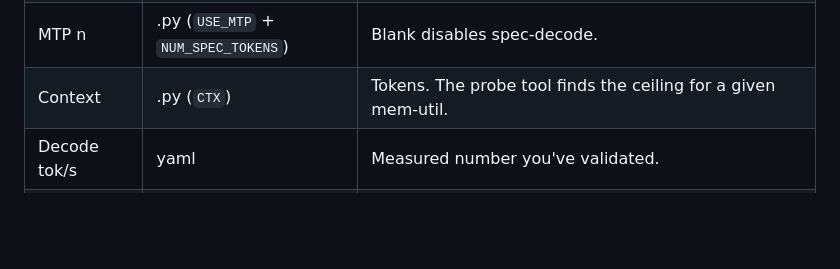
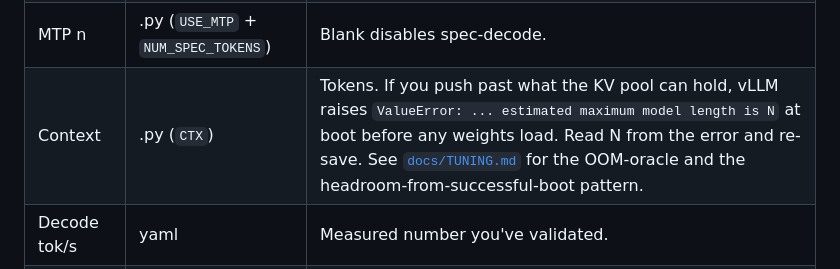
Before and after one commit to nikolatesla20/qwen3.6-windows-server, a Markdown page: docs/SNAPSHOTS.md, the part around the change. GitHub-like rendering; blank space fills up the shorter version.

```diff
--- a/docs/SNAPSHOTS.md
+++ b/docs/SNAPSHOTS.md
@@ -142,7 +142,7 @@ change between configs. This is the full set:
 | TP / PP | .py | Tensor / pipeline parallel. TP=2 is unusable on Windows (~7 tok/s). |
 | GPU mem-util | .py (`GPU_MEM_UTIL`) | 0.92 is conservative for a card with the display attached, 0.948 is the boot-quiet ceiling. |
 | MTP n | .py (`USE_MTP` + `NUM_SPEC_TOKENS`) | Blank disables spec-decode. |
-| Context | .py (`CTX`) | Tokens. The probe tool finds the ceiling for a given mem-util. |
+| Context | .py (`CTX`) | Tokens. If you push past what the KV pool can hold, vLLM raises `ValueError: ... estimated maximum model length is N` at boot before any weights load. Read N from the error and re-save. See [`docs/TUNING.md`](TUNING.md#context) for the OOM-oracle and the headroom-from-successful-boot pattern. |
 | Decode tok/s | yaml | Measured number you've validated. |
 | Prefill tok/s cold | yaml | Cold-cache prefill, optional. |
 | Power cap | yaml | Watts, optional. |
```
Also changed, not shown: docs/TUNING.md (+44 -14 lines).
